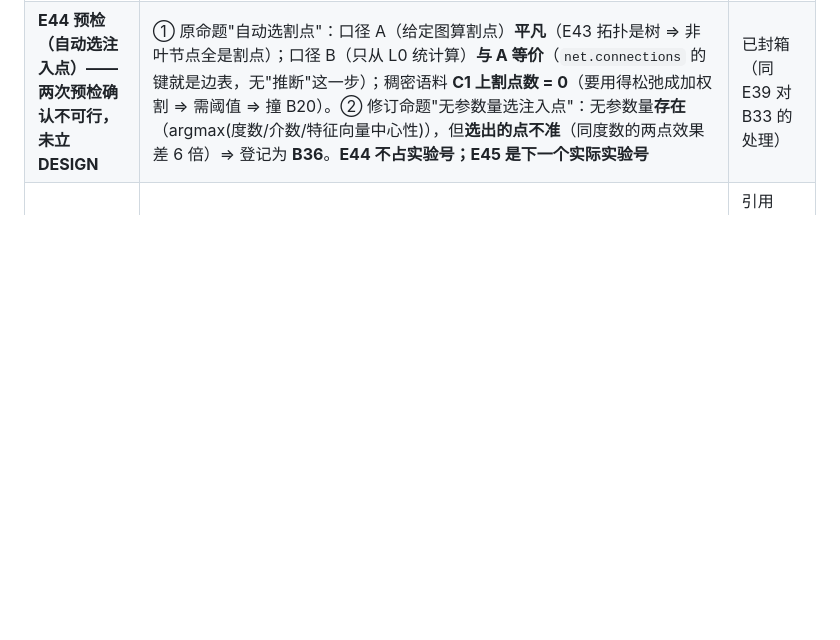
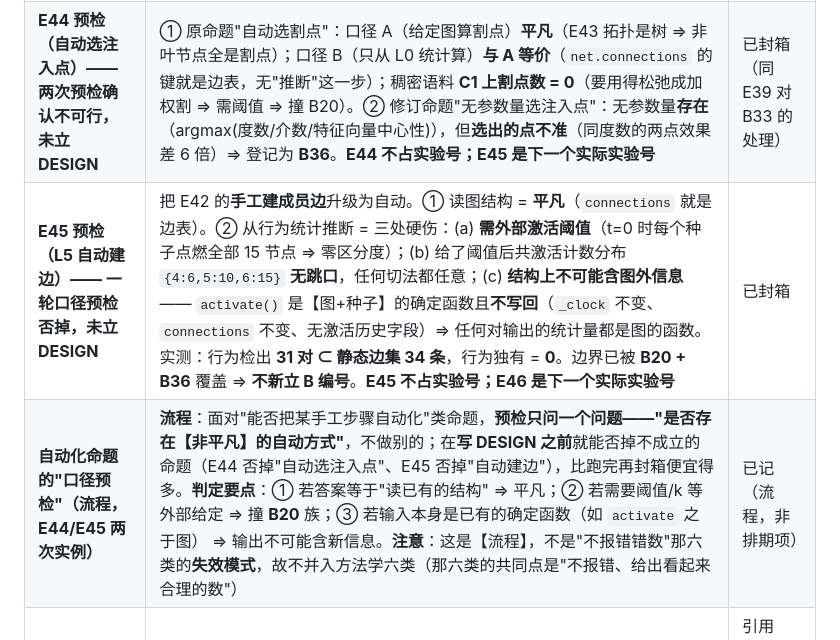
Before and after one commit to zwx20080101-sketch/two-primitive-associative-substrate-, a Markdown page: NEXT-PLAN.md, the part around the change. Rendered like a GitHub page; blank space fills up the shorter version.

```diff
--- a/NEXT-PLAN.md
+++ b/NEXT-PLAN.md
@@ -66,6 +66,8 @@
 | **变量命名陷阱** | E1 的 26 字母链用 **A–Z 单字母做节点名**；实验代码若用单字母做变量名会撞车（E42 实测：`Z = 1.0` 与节点 `"Z"` 冲突，dict 字面量 `{Z: Z}` 把 1.0 当成了 key → `KeyError`）。**约定：该语料族下变量名长度 ≥ 2，或加下划线前缀（`_Z`）。** 任何新实验评审时核对一次 | 已记（约定，非排期项） |
 | **节点命名同样要避雷**（同上一条的延伸，E43 预检补） | 反向也成立：**节点名不要取与常用标识符同形的词**。E43 实测两轮：`seed` 作裸标识符 **114 处**（`spectral(..., seed=)`、`fastica` / `gibbs_module` 的 RNG 种子、exp28 的 `SEED = "A"`、exp27 的 `seed = sX[-2]`）；改用 `src` 后**仍撞 9 处**（exp23 的 `def hops(adj, src, dst)`、exp39 的 `def clone_into(src, g)`、`make_pdf.py` 的 `SRC` 常量）。**两层防护（缺一不可）**：① **避雷名** —— 节点名避开 `seed` / `src` / `hub` / `root` / `s0` / `id` / `type` / `list` 等内置或高频词；② **常量引用** —— 节点名字符串只在**一个**常量定义处出现（如 `START_NODE = "start_node"`），代码其余部分只引用常量、不写裸字符串。新实验评审时逐条核对这两层 | 已记（约定，非排期项） |
 | **E44 预检（自动选注入点）—— 两次预检确认不可行，未立 DESIGN** | ① 原命题"自动选割点"：口径 A（给定图算割点）**平凡**（E43 拓扑是树 ⇒ 非叶节点全是割点）；口径 B（只从 L0 统计算）**与 A 等价**（`net.connections` 的键就是边表，无"推断"这一步）；稠密语料 **C1 上割点数 = 0**（要用得松弛成加权割 ⇒ 需阈值 ⇒ 撞 B20）。② 修订命题"无参数量选注入点"：无参数量**存在**（argmax(度数/介数/特征向量中心性)），但**选出的点不准**（同度数的两点效果差 6 倍）⇒ 登记为 **B36**。**E44 不占实验号；E45 是下一个实际实验号** | 已封箱（同 E39 对 B33 的处理） |
+| **E45 预检（L5 自动建边）—— 一轮口径预检否掉，未立 DESIGN** | 把 E42 的**手工建成员边**升级为自动。① 读图结构 = **平凡**（`connections` 就是边表）。② 从行为统计推断 = 三处硬伤：(a) **需外部激活阈值**（t=0 时每个种子点燃全部 15 节点 ⇒ 零区分度）；(b) 给了阈值后共激活计数分布 `{4:6,5:10,6:15}` **无跳口**，任何切法都任意；(c) **结构上不可能含图外信息** —— `activate()` 是【图+种子】的确定函数且**不写回**（`_clock` 不变、`connections` 不变、无激活历史字段）⇒ 任何对输出的统计量都是图的函数。实测：行为检出 **31 对 ⊂ 静态边集 34 条**，行为独有 = **0**。边界已被 **B20 + B36** 覆盖 ⇒ **不新立 B 编号**。**E45 不占实验号；E46 是下一个实际实验号** | 已封箱 |
+| **自动化命题的"口径预检"（流程，E44/E45 两次实例）** | **流程**：面对"能否把某手工步骤自动化"类命题，**预检只问一个问题——"是否存在【非平凡】的自动方式"**，不做别的；在**写 DESIGN 之前**就能否掉不成立的命题（E44 否掉"自动选注入点"、E45 否掉"自动建边"），比跑完再封箱便宜得多。**判定要点**：① 若答案等于"读已有的结构" ⇒ 平凡；② 若需要阈值/k 等外部给定 ⇒ 撞 **B20** 族；③ 若输入本身是已有的确定函数（如 `activate` 之于图） ⇒ 输出不可能含新信息。**注意**：这是【流程】，不是"不报错错数"那六类的**失效模式**，故不并入方法学六类（那六类的共同点是"不报错、给出看起来合理的数"） | 已记（流程，非排期项） |
 | **B32 跨划分稳定性检查** | B32 已 scoped 到"C1 的唯一划分"（种子轴退化：10 个 k-means 种子只给一个划分）。**若将来要引用 B32 并做推广**（换语料 / 加噪声 / 边 dropout / 换块均值口径），必须补一次"跨划分稳定性"实验——本项是那道门 | 引用 B32 推广时的入口（不排期） |
 
 ## 7. E26 前置约定（2026-09-11 拍板，写代码前先看这里）
```
Also changed, not shown: CLAIMS-REGISTRY.md (+16 -0 lines), HANDOFF.md (+7 -1 lines).
